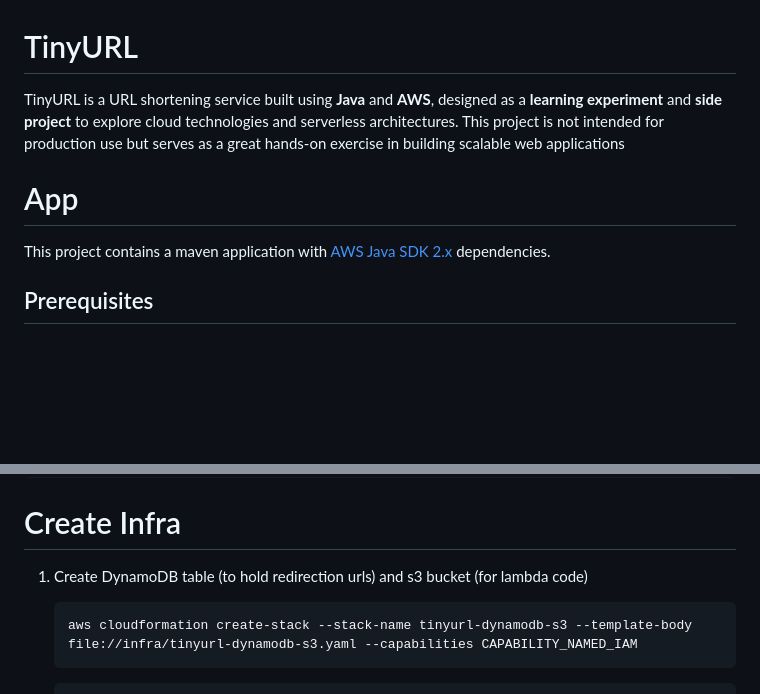
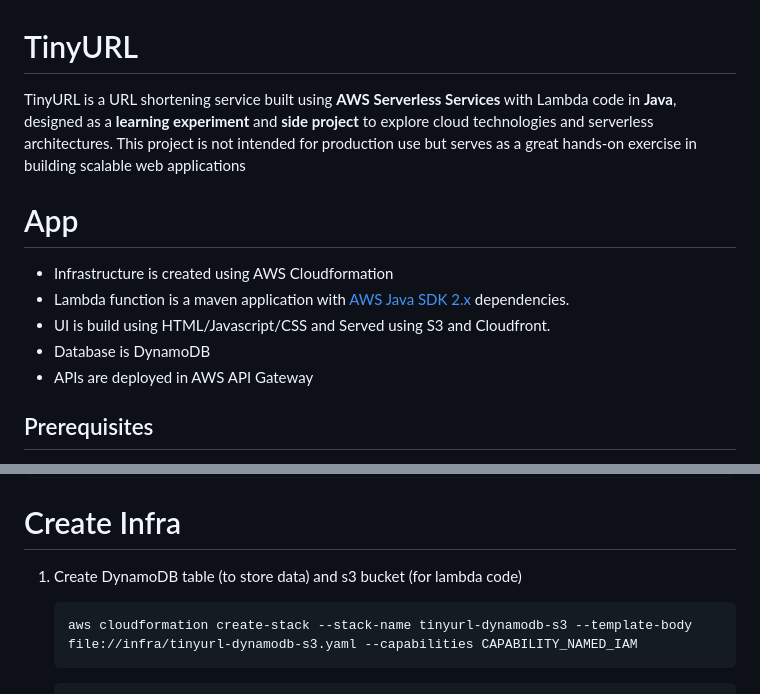
Before and after one commit to hkcodebase/tinyurl-serverless, a Markdown page: README.md, 2 parts joined by grey strips. Drawn GitHub-style; blank space fills up the shorter version.

````diff
--- a/README.md
+++ b/README.md
@@ -1,13 +1,15 @@
 # TinyURL
 
-TinyURL is a URL shortening service built using **Java** and **AWS**, designed as a **learning experiment**
+TinyURL is a URL shortening service built using **AWS Serverless Services** with Lambda code in **Java**, designed as a **learning experiment**
 and **side project** to explore cloud technologies and serverless architectures.
 This project is not intended for production use but serves as a great hands-on exercise in building scalable web applications
 
 # App
-
-This project contains a maven application with [AWS Java SDK 2.x](https://github.com/aws/aws-sdk-java-v2) dependencies.
-
+- Infrastructure is created using AWS Cloudformation
+- Lambda function is a maven application with [AWS Java SDK 2.x](https://github.com/aws/aws-sdk-java-v2) dependencies.
+- UI is build using HTML/Javascript/CSS and Served using S3 and Cloudfront.
+- Database is DynamoDB
+- APIs are deployed in AWS API Gateway
 
 ## Prerequisites
 - Java 21
@@ -23,7 +25,7 @@ cd lambda && mvn clean package && cd ..
 
 # Create Infra
 
-1. Create DynamoDB table (to hold redirection urls) and s3 bucket (for lambda code)
+1. Create DynamoDB table (to store data) and s3 bucket (for lambda code)
     ```bash
    aws cloudformation create-stack --stack-name tinyurl-dynamodb-s3 --template-body file://infra/tinyurl-dynamodb-s3.yaml --capabilities CAPABILITY_NAMED_IAM
    ```
````
